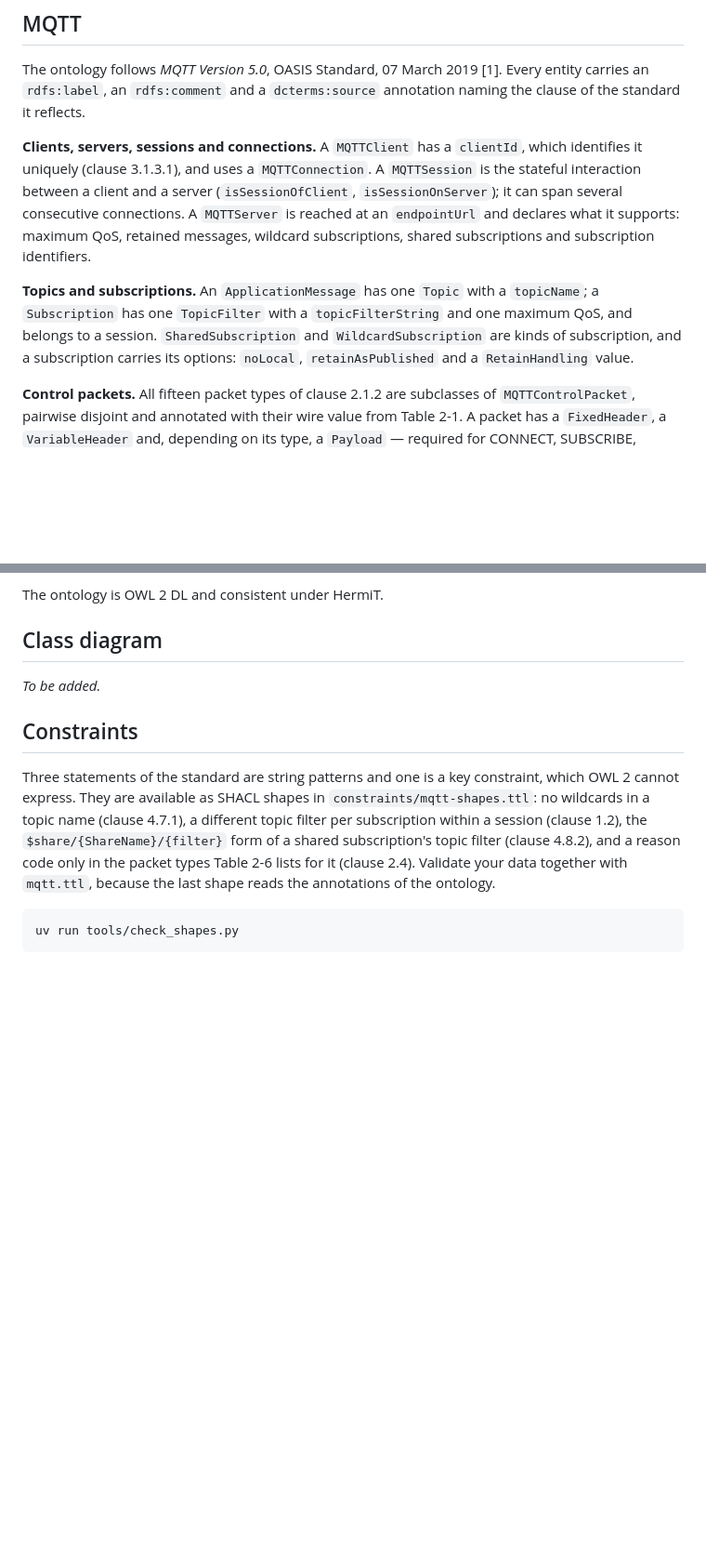
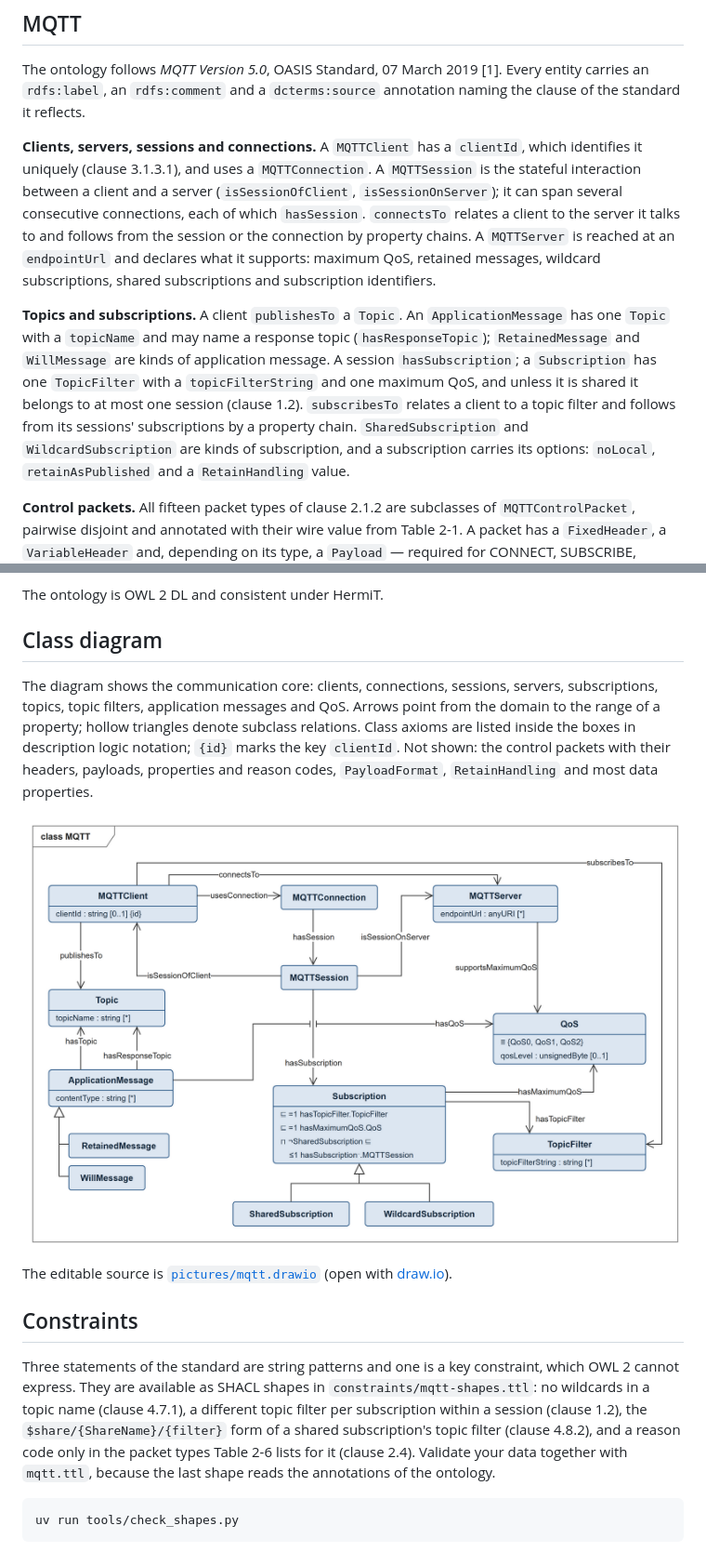
Before and after one commit to hsu-aut/IndustrialStandard-ODP-MQTT, a Markdown page: README.md, 2 parts joined by grey strips. Shown at 93% size. Drawn GitHub-style; pictures changed too: pictures/mqtt.png (added); blank space fills up the shorter version.

Commit message:
Add class diagram of the communication core to the README, describe publishing, subscribing and the derived properties

```diff
--- a/README.md
+++ b/README.md
@@ -37,14 +37,20 @@ annotation naming the clause of the standard it reflects.
 `clientId`, which identifies it uniquely (clause 3.1.3.1), and uses a
 `MQTTConnection`. A `MQTTSession` is the stateful interaction between a client
 and a server (`isSessionOfClient`, `isSessionOnServer`); it can span several
-consecutive connections. A `MQTTServer` is reached at an `endpointUrl` and
+consecutive connections, each of which `hasSession`. `connectsTo` relates a client to the
+server it talks to and follows from the session or the connection by property
+chains. A `MQTTServer` is reached at an `endpointUrl` and
 declares what it supports: maximum QoS, retained messages, wildcard
 subscriptions, shared subscriptions and subscription identifiers.
 
-**Topics and subscriptions.** An `ApplicationMessage` has one `Topic` with a
-`topicName`; a `Subscription` has one `TopicFilter` with a
-`topicFilterString` and one maximum QoS, and belongs to a session.
-`SharedSubscription` and `WildcardSubscription` are kinds of subscription, and
+**Topics and subscriptions.** A client `publishesTo` a `Topic`. An
+`ApplicationMessage` has one `Topic` with a `topicName` and may name a response
+topic (`hasResponseTopic`); `RetainedMessage` and `WillMessage` are kinds of
+application message. A session `hasSubscription`; a `Subscription` has one
+`TopicFilter` with a `topicFilterString` and one maximum QoS, and unless it is
+shared it belongs to at most one session (clause 1.2). `subscribesTo` relates a
+client to a topic filter and follows from its sessions' subscriptions by a
+property chain. `SharedSubscription` and `WildcardSubscription` are kinds of subscription, and
 a subscription carries its options: `noLocal`, `retainAsPublished` and a
 `RetainHandling` value.
 
@@ -82,7 +88,20 @@ The ontology is OWL 2 DL and consistent under HermiT.
 
 ## Class diagram
 
-*To be added.*
+The diagram shows the communication core: clients, connections, sessions,
+servers, subscriptions, topics, topic filters, application messages and QoS.
+Arrows point from the domain to the range of a property; hollow triangles
+denote subclass relations. Class axioms are listed
+inside the boxes in description logic notation; `{id}` marks the key
+`clientId`. Not shown: the control packets with their headers, payloads,
+properties and reason codes, `PayloadFormat`, `RetainHandling` and most data
+properties.
+
+<p align="center">
+<img src="pictures/mqtt.png" width="900" title="Class diagram of the MQTT ontology (communication core)">
+</p>
+
+The editable source is [`pictures/mqtt.drawio`](pictures/mqtt.drawio) (open with [draw.io](https://www.drawio.com)).
 
 ## Constraints
 
```
Also changed, not shown: 2 other files.
